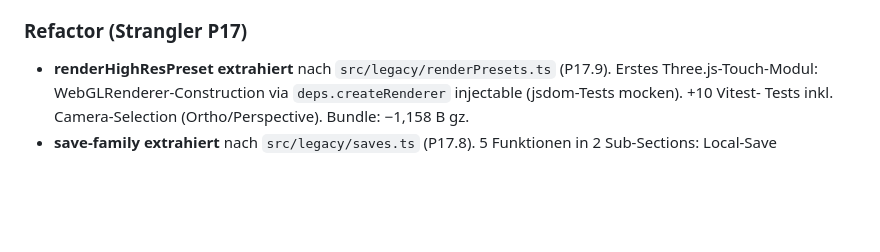
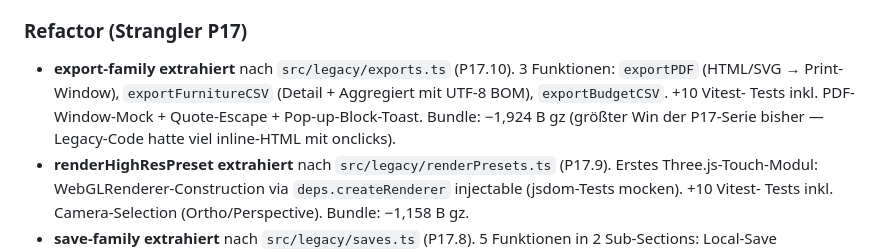
Before and after one commit to MarianaCannabis/csc-raumplaner, a Markdown page: CHANGELOG.md, the part around the change. Rendered like a GitHub page; blank space fills up the shorter version.

Commit message:
docs(changelog): P17.10 export-family Eintrag

```diff
--- a/CHANGELOG.md
+++ b/CHANGELOG.md
@@ -21,6 +21,12 @@ Format basiert auf [Keep a Changelog](https://keepachangelog.com/de/1.1.0/).
 
 ### Refactor (Strangler P17)
 
+- **export-family extrahiert** nach `src/legacy/exports.ts` (P17.10).
+  3 Funktionen: `exportPDF` (HTML/SVG → Print-Window), `exportFurnitureCSV`
+  (Detail + Aggregiert mit UTF-8 BOM), `exportBudgetCSV`. +10 Vitest-
+  Tests inkl. PDF-Window-Mock + Quote-Escape + Pop-up-Block-Toast.
+  Bundle: −1,924 B gz (größter Win der P17-Serie bisher — Legacy-Code
+  hatte viel inline-HTML mit onclicks).
 - **renderHighResPreset extrahiert** nach `src/legacy/renderPresets.ts`
   (P17.9). Erstes Three.js-Touch-Modul: WebGLRenderer-Construction
   via `deps.createRenderer` injectable (jsdom-Tests mocken). +10 Vitest-
```
